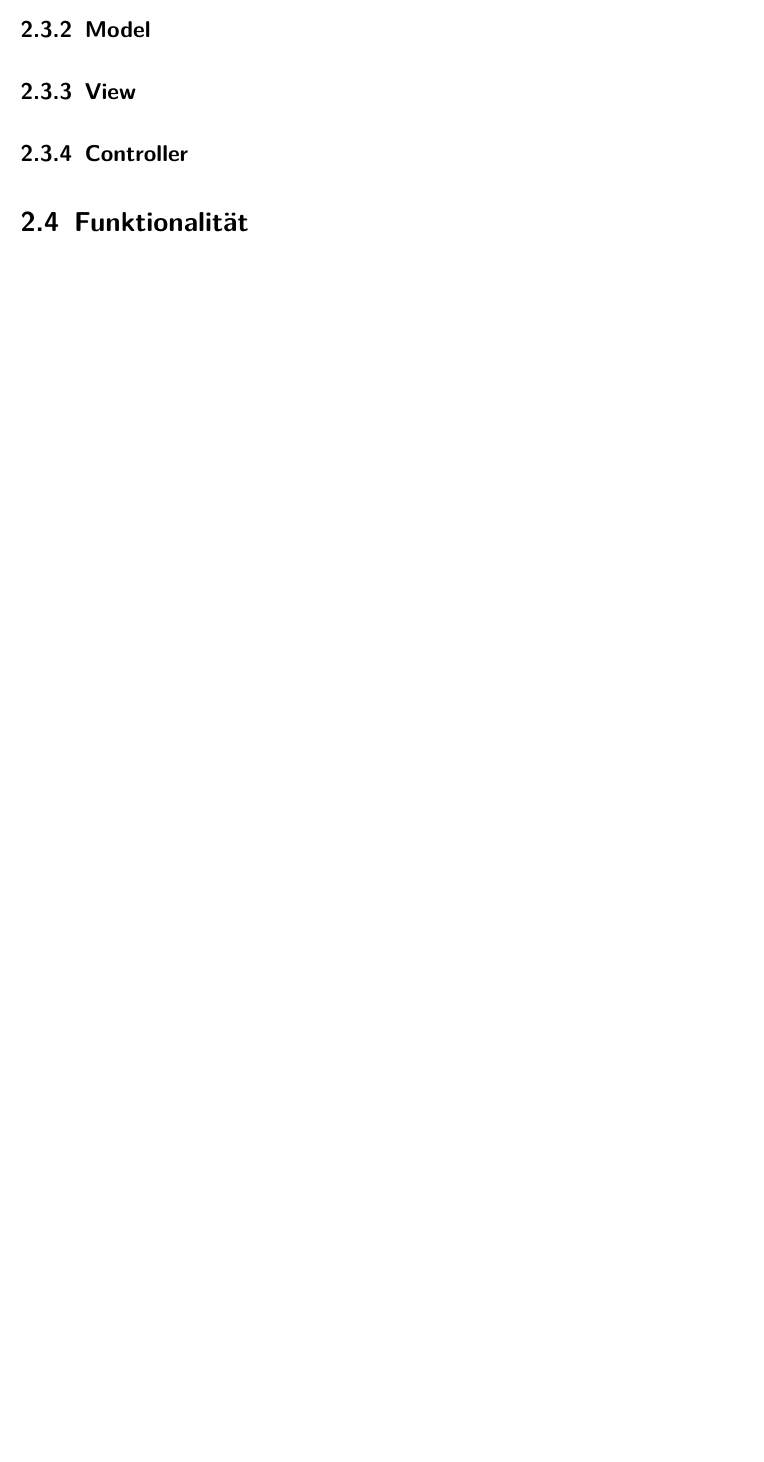
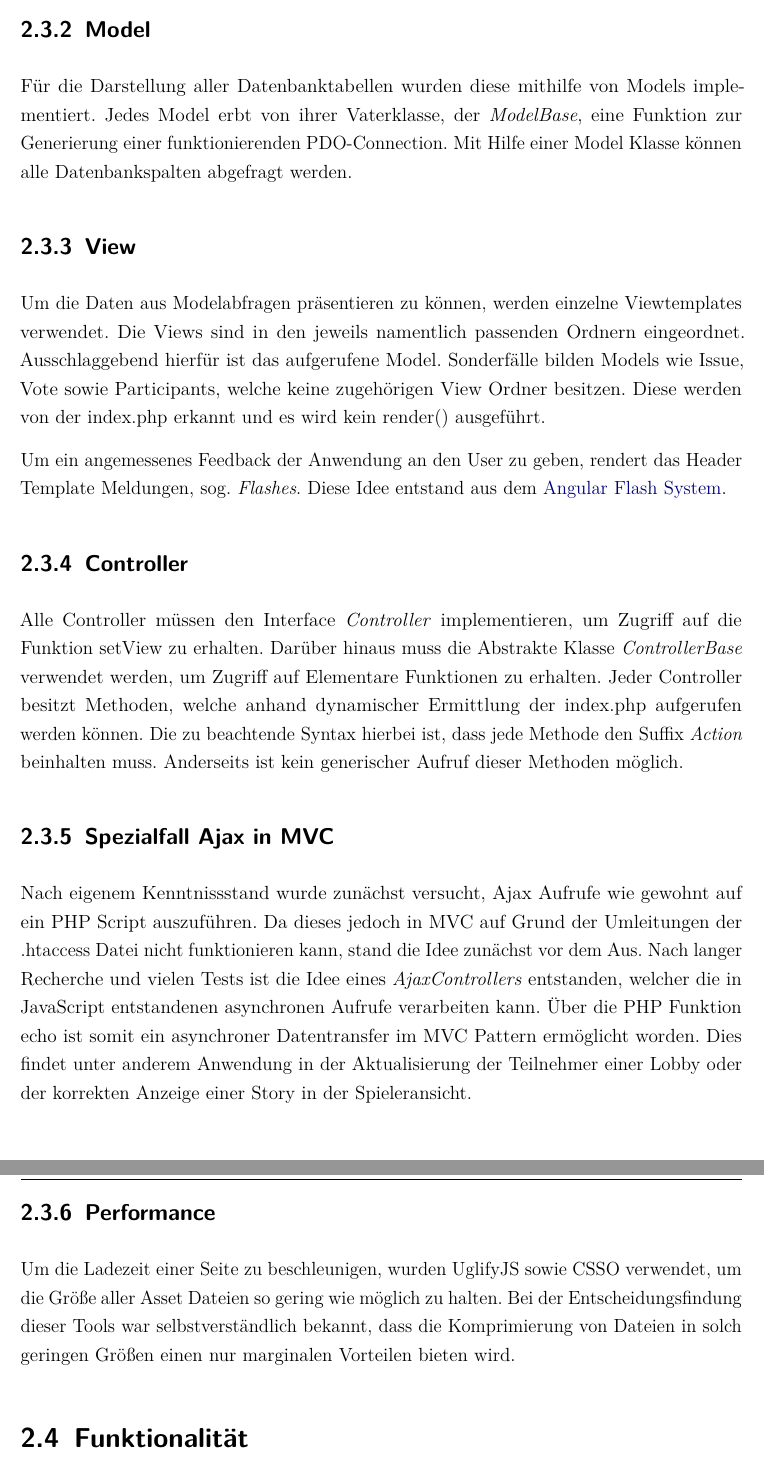
Before and after one commit to Drinkler/Planning-Poker, a LaTeX document (doc/dokumentation.tex, which reads doc/content/02kapitel.tex, doc/einstellungen.tex): part of page 11 of 21 before the commit and two parts of pages 10 and 11 of 21 after it, the two joined at a grey line, cut so that both start at the same text, the shorter picture padded with empty space. Compiled offline with pdfLaTeX.

Commit message:
added LaTeX content

```diff
--- a/doc/content/02kapitel.tex
+++ b/doc/content/02kapitel.tex
@@ -45,8 +45,19 @@ Als Grundgerüst der Anwendung wurde sich für das MVC Pattern entschieden. Hier
 \subsection{Zusammenspiel .htaccess und index.php}\label{subsec:.htaccess}
 Um die Umsetzung des MVC Patterns zu realisieren ist im Projekt-Root eine .htaccess Datei angelegt worden. Diese sorgt für die korrekte Umleitung aller Anfragen auf die index.php, welche mit Hilfe der Funktion spl\_{}autoload\_{}register alle benötigten Klassen nachlädt. In der index.php wird die URL aufgebrochen und anschließend der gewollte Controller aufgerufen.
 \subsection{Model}\label{subsec:model}
+Für die Darstellung aller Datenbanktabellen wurden diese mithilfe von Models implementiert. Jedes Model erbt von ihrer Vaterklasse, der \emph{ModelBase}, eine Funktion zur Generierung einer funktionierenden PDO-Connection. Mit Hilfe einer Model Klasse können alle Datenbankspalten abgefragt werden.
 \subsection{View}\label{subsec:view}
+Um die Daten aus Modelabfragen präsentieren zu können, werden einzelne Viewtemplates verwendet. Die Views sind in den jeweils namentlich passenden Ordnern eingeordnet. Ausschlaggebend hierfür ist das aufgerufene Model. Sonderfälle bilden Models wie Issue, Vote sowie Participants, welche keine zugehörigen View Ordner besitzen. Diese werden von der index.php erkannt und es wird kein render() ausgeführt.
+
+Um ein angemessenes Feedback der Anwendung an den User zu geben, rendert das Header Template Meldungen, sog. \emph{Flashes}. Diese Idee entstand aus dem \hyperlink{https://sachinchoolur.github.io/angular-flash/}{Angular Flash System}.
 \subsection{Controller}\label{subsec:controller}
+Alle Controller müssen den Interface \emph{Controller} implementieren, um Zugriff auf die Funktion setView zu erhalten. Darüber hinaus muss die Abstrakte Klasse \emph{ControllerBase} verwendet werden, um Zugriff auf Elementare Funktionen zu erhalten. Jeder Controller besitzt Methoden, welche anhand dynamischer Ermittlung der index.php aufgerufen werden können. Die zu beachtende Syntax hierbei ist, dass jede Methode den Suffix \emph{Action} beinhalten muss. Anderseits ist kein generischer Aufruf dieser Methoden möglich.
+
+\subsection{Spezialfall Ajax in MVC}\label{subsec:ajax}
+Nach eigenem Kenntnissstand wurde zunächst versucht, Ajax Aufrufe wie gewohnt auf ein PHP Script auszuführen. Da dieses jedoch in MVC auf Grund der Umleitungen der .htaccess Datei nicht funktionieren kann, stand die Idee zunächst vor dem Aus. Nach langer Recherche und vielen Tests ist die Idee eines \emph{AjaxControllers} entstanden, welcher die in JavaScript entstandenen asynchronen Aufrufe verarbeiten kann. Über die PHP Funktion echo ist somit ein asynchroner Datentransfer im MVC Pattern ermöglicht worden. Dies findet unter anderem Anwendung in der Aktualisierung der Teilnehmer einer Lobby oder der korrekten Anzeige einer Story in der Spieleransicht.
+
+\subsection{Performance}\label{subsec:performance}
+Um die Ladezeit einer Seite zu beschleunigen, wurden UglifyJS sowie CSSO verwendet, um die Größe aller Asset Dateien so gering wie möglich zu halten. Bei der Entscheidungsfindung dieser Tools war selbstverständlich bekannt, dass die Komprimierung von Dateien in solch geringen Größen einen nur marginalen Vorteilen bieten wird.
 
 \section{Funktionalität}\label{sec:funktionalität}
 
--- a/doc/einstellungen.tex
+++ b/doc/einstellungen.tex
@@ -21,7 +21,7 @@
 %% Die meisten der folgenden Daten werden auf dem
 %% Deckblatt angezeigt, einige auch im weiteren Verlauf
 %% des Dokuments.
-\setzematrikelnr{7474265, 1234567}
+\setzematrikelnr{6653948, 7474265}
 \setzekurs{TINF-18B}
 \setzetitel{Umsetzung einer responsiven Webanwendung für Aufwandsschätzungen Agiler Projekte}
 \setzedatumAbgabe{01. Juni 2020}
```
Also changed, not shown: doc/content/07kapitel.tex (+2 -0 lines), doc/dokumentation.tex (+0 -5 lines), doc/content/02kapitel.tex (4 more changed lines).
